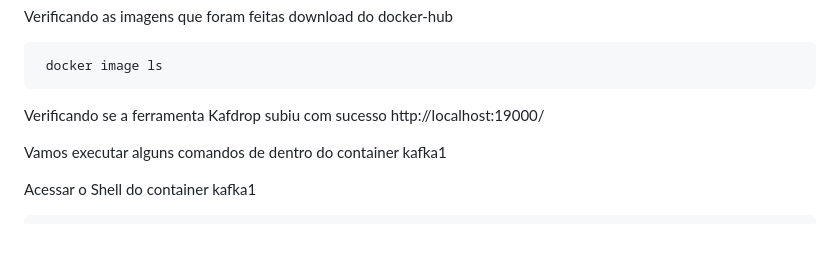
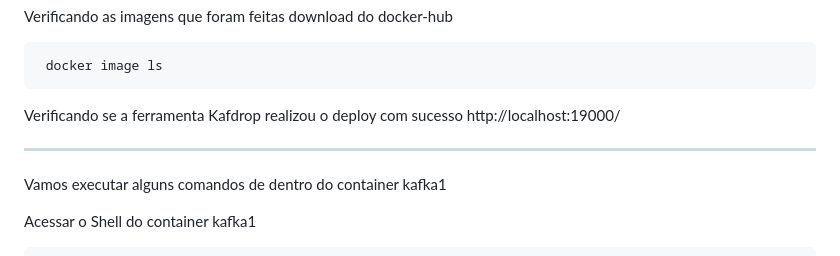
Before and after one commit to nandorsilva/arc-dados, a Markdown page: lab-kafka/README.md, the part around the change printed below. Rendered like a GitHub page.

Commit message:
lab kafka

````diff
--- a/lab-kafka/README.md
+++ b/lab-kafka/README.md
@@ -29,11 +30,11 @@ Verificando as imagens que foram feitas download do docker-hub
  docker image ls
 ```
 
-Verificando se a ferramenta Kafdrop subiu com sucesso
+Verificando se a ferramenta Kafdrop realizou o deploy com sucesso
 http://localhost:19000/
 
 
-
+---
 
 Vamos executar alguns comandos de dentro do container kafka1
 
````
Also changed, not shown: other parts of lab-kafka/README.md (+1 -0 lines).
